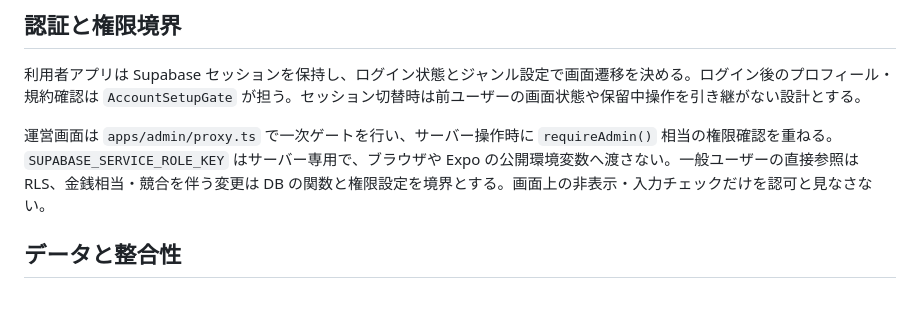
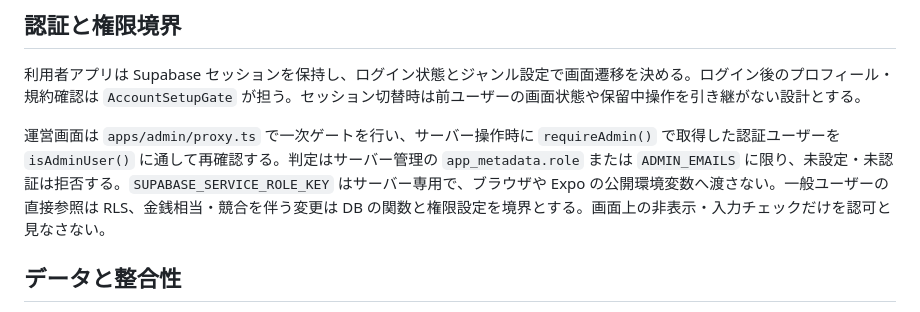
Before and after one commit to b-w-hiroki/mastergame-prototype, a Markdown page: docs/ARCHITECTURE.md, the part around the change. Drawn GitHub-style.

Commit message:
Document restored admin authorization boundary

```diff
--- a/docs/ARCHITECTURE.md
+++ b/docs/ARCHITECTURE.md
@@ -20,7 +20,7 @@
 
 利用者アプリは Supabase セッションを保持し、ログイン状態とジャンル設定で画面遷移を決める。ログイン後のプロフィール・規約確認は `AccountSetupGate` が担う。セッション切替時は前ユーザーの画面状態や保留中操作を引き継がない設計とする。
 
-運営画面は `apps/admin/proxy.ts` で一次ゲートを行い、サーバー操作時に `requireAdmin()` 相当の権限確認を重ねる。`SUPABASE_SERVICE_ROLE_KEY` はサーバー専用で、ブラウザや Expo の公開環境変数へ渡さない。一般ユーザーの直接参照は RLS、金銭相当・競合を伴う変更は DB の関数と権限設定を境界とする。画面上の非表示・入力チェックだけを認可と見なさない。
+運営画面は `apps/admin/proxy.ts` で一次ゲートを行い、サーバー操作時に `requireAdmin()` で取得した認証ユーザーを `isAdminUser()` に通して再確認する。判定はサーバー管理の `app_metadata.role` または `ADMIN_EMAILS` に限り、未設定・未認証は拒否する。`SUPABASE_SERVICE_ROLE_KEY` はサーバー専用で、ブラウザや Expo の公開環境変数へ渡さない。一般ユーザーの直接参照は RLS、金銭相当・競合を伴う変更は DB の関数と権限設定を境界とする。画面上の非表示・入力チェックだけを認可と見なさない。
 
 ## データと整合性
 
```
